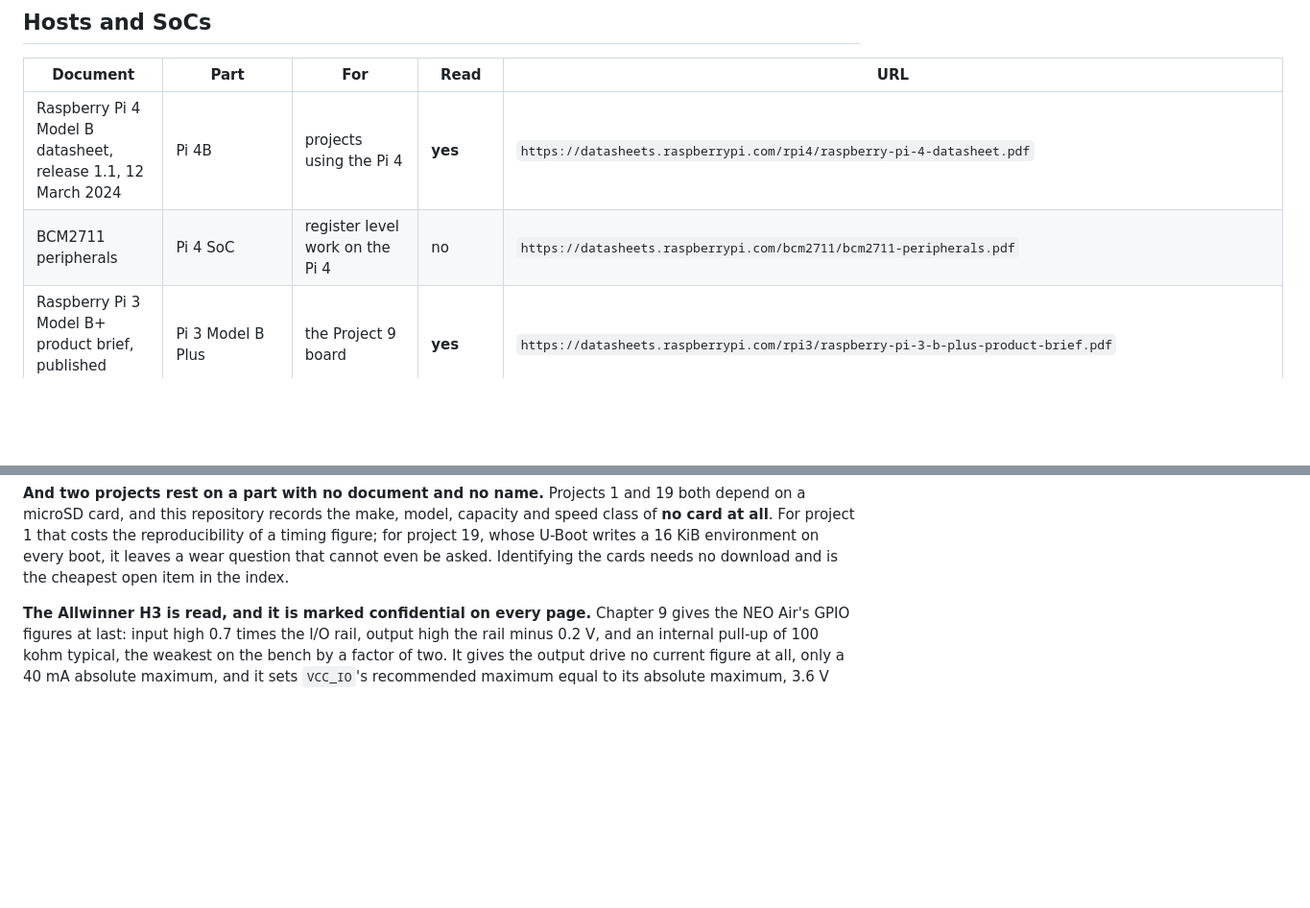
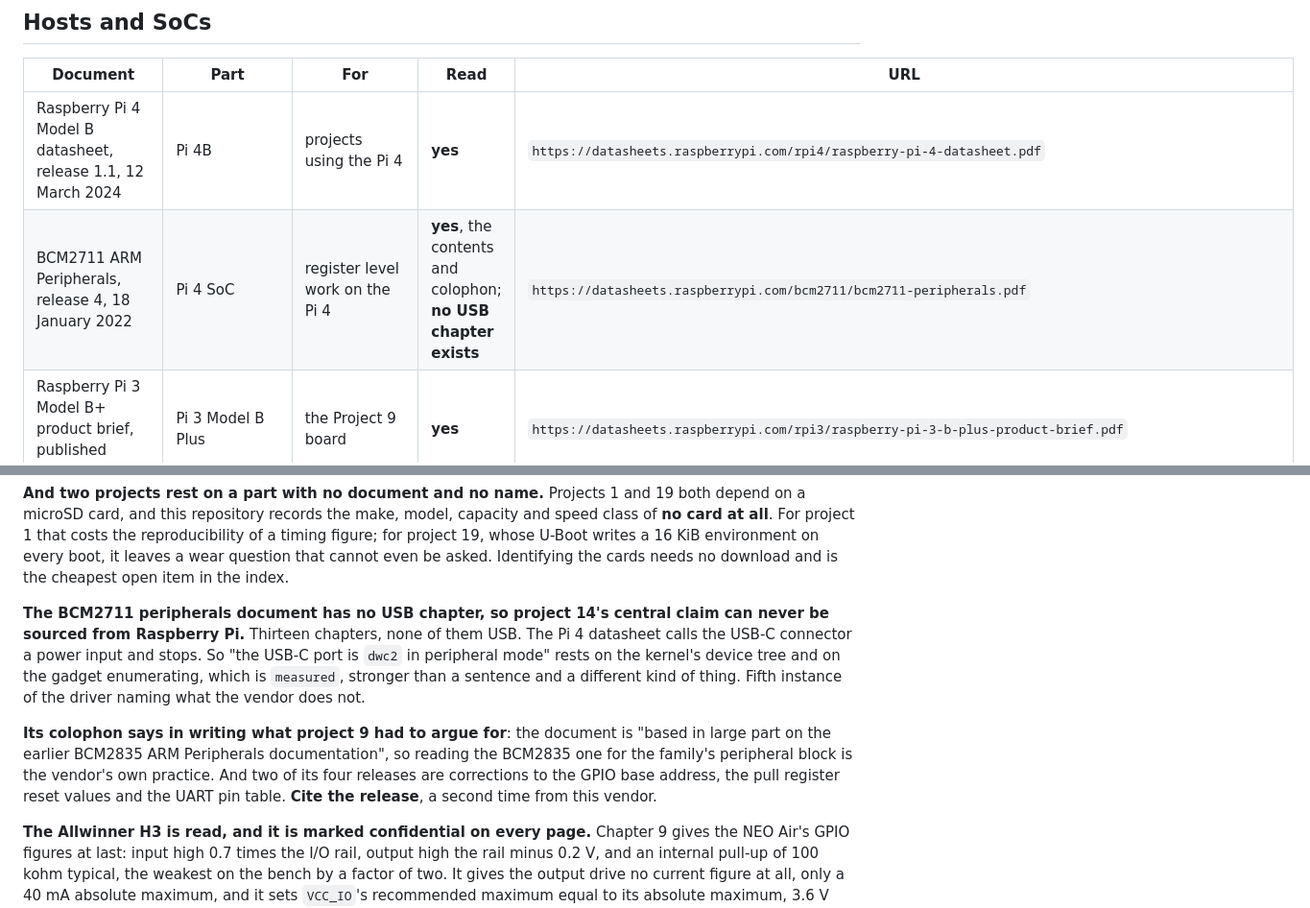
Before and after one commit to ambrosiobing/embedded-linux, a Markdown page: docs/DATASHEETS.md, 2 parts joined by grey strips. Shown at 96% size. Drawn GitHub-style; blank space fills up the shorter version.

Commit message:
docs(14): the BCM2711 peripherals document is read, and it has no USB chapter
Reads the table of contents and colophon of BCM2711 ARM Peripherals,
release 4 of 18 January 2022, the document expected to settle whether the
Pi 4's USB-C port is a dual-role dwc2 controller. It cannot. Thirteen
chapters, from Introduction to ARM Mailboxes, and none of them is USB.

So the claim at the centre of project 14 is now sourced from neither
Raspberry Pi document: the Pi 4 datasheet calls the connector a power
input, and the peripherals document is silent. It rests on the kernel's
device tree and on the gadget enumerating on a host, which is measured,
stronger than a datasheet sentence and a different kind of thing, and the
page now says which. Fifth instance on this bench of the driver naming
hardware the vendor does not.

The colophon gives project 9 something it had to argue for: the document
is based in large part on the earlier BCM2835 ARM Peripherals
documentation, so reading the BCM2835 one for the family's peripheral
block is the vendor's own practice, with only the base address moving.
And two of its four releases are corrections of exactly the kind this
bench watches for, to the GPIO base address, the pull register reset
values and the UART pin mapping table. A reader of an earlier release
would have wrong numbers and no way to know. Cite the release.

```diff
--- a/docs/DATASHEETS.md
+++ b/docs/DATASHEETS.md
@@ -56,7 +56,7 @@ public repository. Three things work better anyway:
 | Document | Part | For | Read | URL |
 |---|---|---|---|---|
 | Raspberry Pi 4 Model B datasheet, release 1.1, 12 March 2024 | Pi 4B | projects using the Pi 4 | **yes** | `https://datasheets.raspberrypi.com/rpi4/raspberry-pi-4-datasheet.pdf` |
-| BCM2711 peripherals | Pi 4 SoC | register level work on the Pi 4 | no | `https://datasheets.raspberrypi.com/bcm2711/bcm2711-peripherals.pdf` |
+| BCM2711 ARM Peripherals, release 4, 18 January 2022 | Pi 4 SoC | register level work on the Pi 4 | **yes**, the contents and colophon; **no USB chapter exists** | `https://datasheets.raspberrypi.com/bcm2711/bcm2711-peripherals.pdf` |
 | Raspberry Pi 3 Model B+ product brief, published October 2025 | Pi 3 Model B Plus | the Project 9 board | **yes** | `https://datasheets.raspberrypi.com/rpi3/raspberry-pi-3-b-plus-product-brief.pdf` |
 | Raspberry Pi 3 Model B+ reduced schematic, V1.0, 19 March 2018 | Pi 3 Model B Plus | header pin functions, power protection | **yes** | `https://datasheets.raspberrypi.com/rpi3/raspberry-pi-3-b-plus-reduced-schematics.pdf` |
 | Raspberry Pi 3 Model B product page | Pi 3, the host of projects 6, 18, 19 and 20 | the only document that exists for it | **yes**, and it is a bullet list | `https://www.raspberrypi.com/products/raspberry-pi-3-model-b/` |
@@ -247,6 +247,21 @@ that costs the reproducibility of a timing figure; for project 19, whose
 U-Boot writes a 16 KiB environment on every boot, it leaves a wear
 question that cannot even be asked. Identifying the cards needs no
 download and is the cheapest open item in the index.
+
+**The BCM2711 peripherals document has no USB chapter, so project 14's
+central claim can never be sourced from Raspberry Pi.** Thirteen chapters,
+none of them USB. The Pi 4 datasheet calls the USB-C connector a power
+input and stops. So "the USB-C port is `dwc2` in peripheral mode" rests on
+the kernel's device tree and on the gadget enumerating, which is
+`measured`, stronger than a sentence and a different kind of thing. Fifth
+instance of the driver naming what the vendor does not.
+
+**Its colophon says in writing what project 9 had to argue for**: the
+document is "based in large part on the earlier BCM2835 ARM Peripherals
+documentation", so reading the BCM2835 one for the family's peripheral
+block is the vendor's own practice. And two of its four releases are
+corrections to the GPIO base address, the pull register reset values and
+the UART pin table. **Cite the release**, a second time from this vendor.
 
 **The Allwinner H3 is read, and it is marked confidential on every page.**
 Chapter 9 gives the NEO Air's GPIO figures at last: input high 0.7 times
```
Also changed, not shown: 1 other file.
